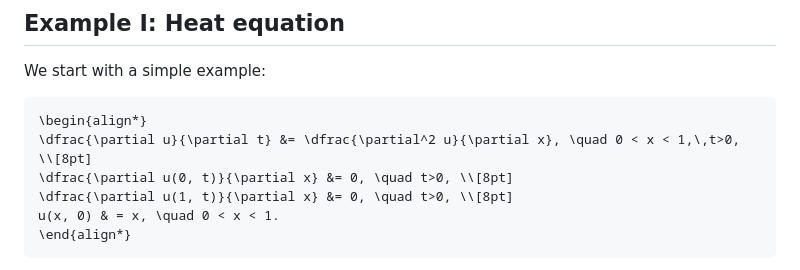
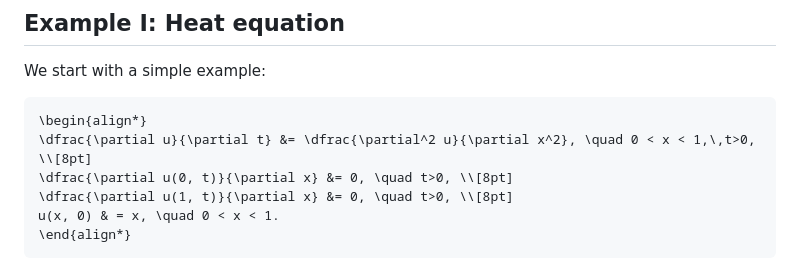
Before and after one commit to SciML/FiniteVolumeMethod1D.jl, a Markdown page: docs/src/examples.md, the part around the change. GitHub-like rendering.

Commit message:
Fix derivative

````diff
--- a/docs/src/examples.md
+++ b/docs/src/examples.md
@@ -12,7 +12,7 @@ We start with a simple example:
 
 ```math
 \begin{align*}
-\dfrac{\partial u}{\partial t} &= \dfrac{\partial^2 u}{\partial x}, \quad 0 < x < 1,\,t>0, \\[8pt]
+\dfrac{\partial u}{\partial t} &= \dfrac{\partial^2 u}{\partial x^2}, \quad 0 < x < 1,\,t>0, \\[8pt]
 \dfrac{\partial u(0, t)}{\partial x} &= 0, \quad t>0, \\[8pt]
 \dfrac{\partial u(1, t)}{\partial x} &= 0, \quad t>0, \\[8pt]
 u(x, 0) & = x, \quad 0 < x < 1.
````
